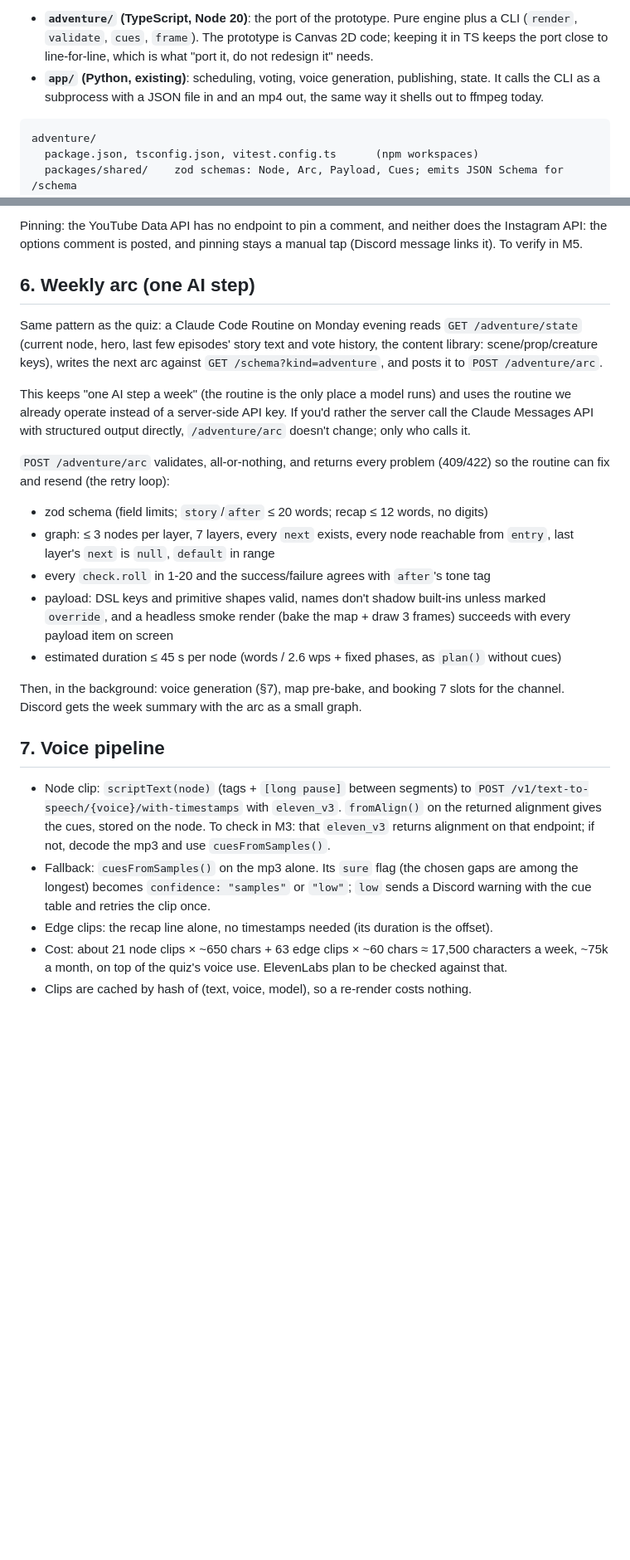
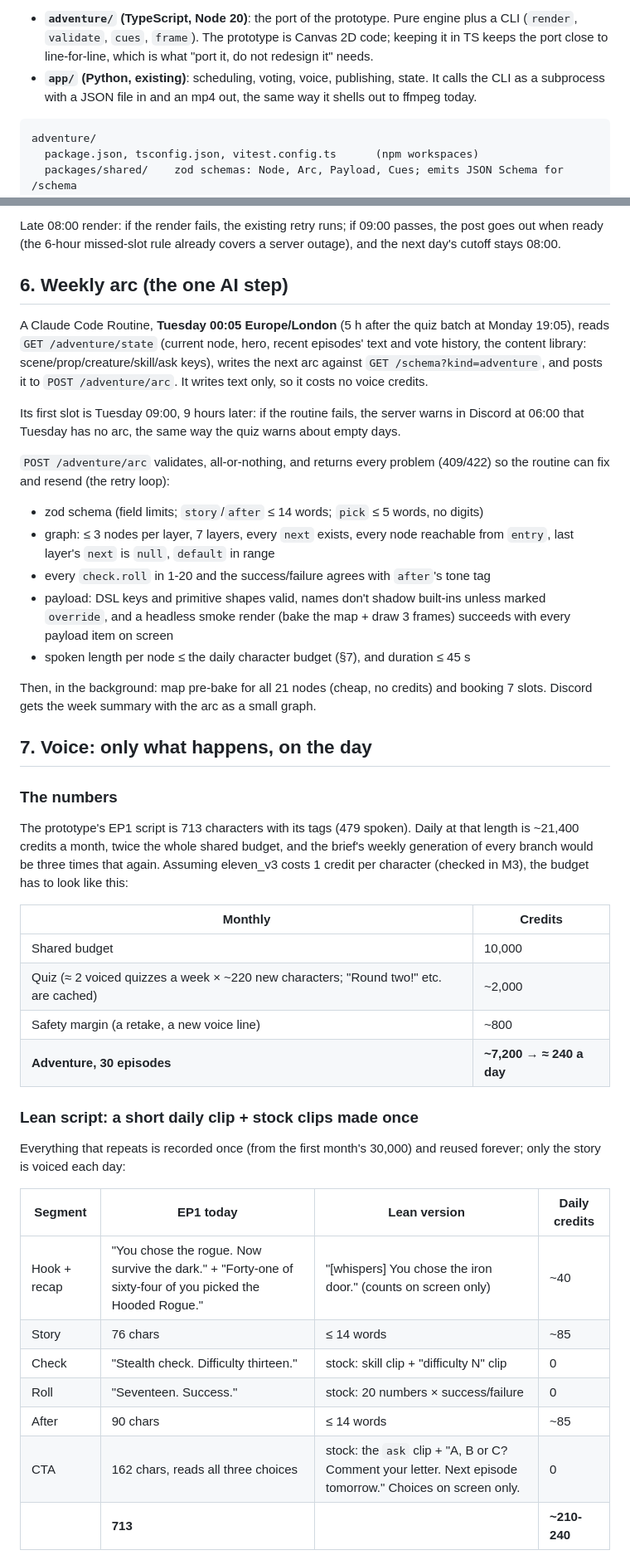
Before and after one commit to Stayingfalse/TechNews-Bot, a Markdown page: docs/ADVENTURE_PLAN.md, 2 parts joined by grey strips. Shown at 83% size. GitHub-like rendering; blank space fills up the shorter version.

````diff
--- a/docs/ADVENTURE_PLAN.md
+++ b/docs/ADVENTURE_PLAN.md
@@ -50,9 +59,8 @@ Two languages, on purpose:
 - **`adventure/` (TypeScript, Node 20)**: the port of the prototype. Pure engine plus a CLI
   (`render`, `validate`, `cues`, `frame`). The prototype is Canvas 2D code; keeping it in TS keeps
   the port close to line-for-line, which is what "port it, do not redesign it" needs.
-- **`app/` (Python, existing)**: scheduling, voting, voice generation, publishing, state. It calls
-  the CLI as a subprocess with a JSON file in and an mp4 out, the same way it shells out to ffmpeg
-  today.
+- **`app/` (Python, existing)**: scheduling, voting, voice, publishing, state. It calls the CLI as
+  a subprocess with a JSON file in and an mp4 out, the same way it shells out to ffmpeg today.
 
 ```
 adventure/
@@ -234,44 +236,62 @@ uses the stored tally (comments that arrive later don't change a decision alread
 
-Pinning: the YouTube Data API has no endpoint to pin a comment, and neither does the Instagram
-API: the options comment is posted, and pinning stays a manual tap (Discord message links it).
-To verify in M5.
+Late 08:00 render: if the render fails, the existing retry runs; if 09:00 passes, the post goes out
+when ready (the 6-hour missed-slot rule already covers a server outage), and the next day's
+cutoff stays 08:00.
 
-## 6. Weekly arc (one AI step)
+## 6. Weekly arc (the one AI step)
 
-Same pattern as the quiz: a Claude Code Routine on Monday evening reads
-`GET /adventure/state` (current node, hero, last few episodes' story text and vote history, the
-content library: scene/prop/creature keys), writes the next arc against
-`GET /schema?kind=adventure`, and posts it to `POST /adventure/arc`.
+A Claude Code Routine, **Tuesday 00:05 Europe/London** (5 h after the quiz batch at Monday 19:05),
+reads `GET /adventure/state` (current node, hero, recent episodes' text and vote history, the
+content library: scene/prop/creature/skill/ask keys), writes the next arc against
+`GET /schema?kind=adventure`, and posts it to `POST /adventure/arc`. It writes text only, so it
+costs no voice credits.
 
-This keeps "one AI step a week" (the routine is the only place a model runs) and uses the routine
-we already operate instead of a server-side API key. If you'd rather the server call the Claude
-Messages API with structured output directly, `/adventure/arc` doesn't change; only who calls it.
+Its first slot is Tuesday 09:00, 9 hours later: if the routine fails, the server warns in Discord
+at 06:00 that Tuesday has no arc, the same way the quiz warns about empty days.
 
 `POST /adventure/arc` validates, all-or-nothing, and returns every problem (409/422) so the
 routine can fix and resend (the retry loop):
 
-- zod schema (field limits; `story`/`after` ≤ 20 words; recap ≤ 12 words, no digits)
+- zod schema (field limits; `story`/`after` ≤ 14 words; `pick` ≤ 5 words, no digits)
 - graph: ≤ 3 nodes per layer, 7 layers, every `next` exists, every node reachable from `entry`,
   last layer's `next` is `null`, `default` in range
 - every `check.roll` in 1-20 and the success/failure agrees with `after`'s tone tag
 - payload: DSL keys and primitive shapes valid, names don't shadow built-ins unless marked
   `override`, and a headless smoke render (bake the map + draw 3 frames) succeeds with every
   payload item on screen
-- estimated duration ≤ 45 s per node (words / 2.6 wps + fixed phases, as `plan()` without cues)
+- spoken length per node ≤ the daily character budget (§7), and duration ≤ 45 s
 
-Then, in the background: voice generation (§7), map pre-bake, and booking 7 slots for the
-channel. Discord gets the week summary with the arc as a small graph.
+Then, in the background: map pre-bake for all 21 nodes (cheap, no credits) and booking 7 slots.
+Discord gets the week summary with the arc as a small graph.
 
-## 7. Voice pipeline
+## 7. Voice: only what happens, on the day
 
-- Node clip: `scriptText(node)` (tags + `[long pause]` between segments) to
-  `POST /v1/text-to-speech/{voice}/with-timestamps` with `eleven_v3`. `fromAlign()` on the returned
-  alignment gives the cues, stored on the node. To check in M3: that `eleven_v3` returns alignment
-  on that endpoint; if not, decode the mp3 and use `cuesFromSamples()`.
-- Fallback: `cuesFromSamples()` on the mp3 alone. Its `sure` flag (the chosen gaps are among the
-  longest) becomes `confidence: "samples"` or `"low"`; `low` sends a Discord warning with the cue
-  table and retries the clip once.
-- Edge clips: the recap line alone, no timestamps needed (its duration is the offset).
-- Cost: about 21 node clips × ~650 chars + 63 edge clips × ~60 chars ≈ 17,500 characters a week,
-  ~75k a month, on top of the quiz's voice use. ElevenLabs plan to be checked against that.
-- Clips are cached by hash of (text, voice, model), so a re-render costs nothing.
+### The numbers
+
+The prototype's EP1 script is 713 characters with its tags (479 spoken). Daily at that length is
+~21,400 credits a month, twice the whole shared budget, and the brief's weekly generation of every
+branch would be three times that again. Assuming eleven_v3 costs 1 credit per character (checked
+in M3), the budget has to look like this:
+
+| Monthly | Credits |
+|---|---|
+| Shared budget | 10,000 |
+| Quiz (≈ 2 voiced quizzes a week × ~220 new characters; "Round two!" etc. are cached) | ~2,000 |
+| Safety margin (a retake, a new voice line) | ~800 |
+| **Adventure, 30 episodes** | **~7,200 → ≈ 240 a day** |
+
+### Lean script: a short daily clip + stock clips made once
+
+Everything that repeats is recorded once (from the first month's 30,000) and reused forever;
+only the story is voiced each day:
+
+| Segment | EP1 today | Lean version | Daily credits |
+|---|---|---|---|
+| Hook + recap | "You chose the rogue. Now survive the dark." + "Forty-one of sixty-four of you picked the Hooded Rogue." | "[whispers] You chose the iron door." (counts on screen only) | ~40 |
+| Story | 76 chars | ≤ 14 words | ~85 |
+| Check | "Stealth check. Difficulty thirteen." | stock: skill clip + "difficulty N" clip | 0 |
+| Roll | "Seventeen. Success." | stock: 20 numbers × success/failure | 0 |
+| After | 90 chars | ≤ 14 words | ~85 |
+| CTA | 162 chars, reads all three choices | stock: the `ask` clip + "A, B or C? Comment your letter. Next episode tomorrow." Choices on screen only. | 0 |
+| | **713** | | **~210-240** |
+
````
Also changed, not shown: other parts of docs/ADVENTURE_PLAN.md (+143 -101 lines).
